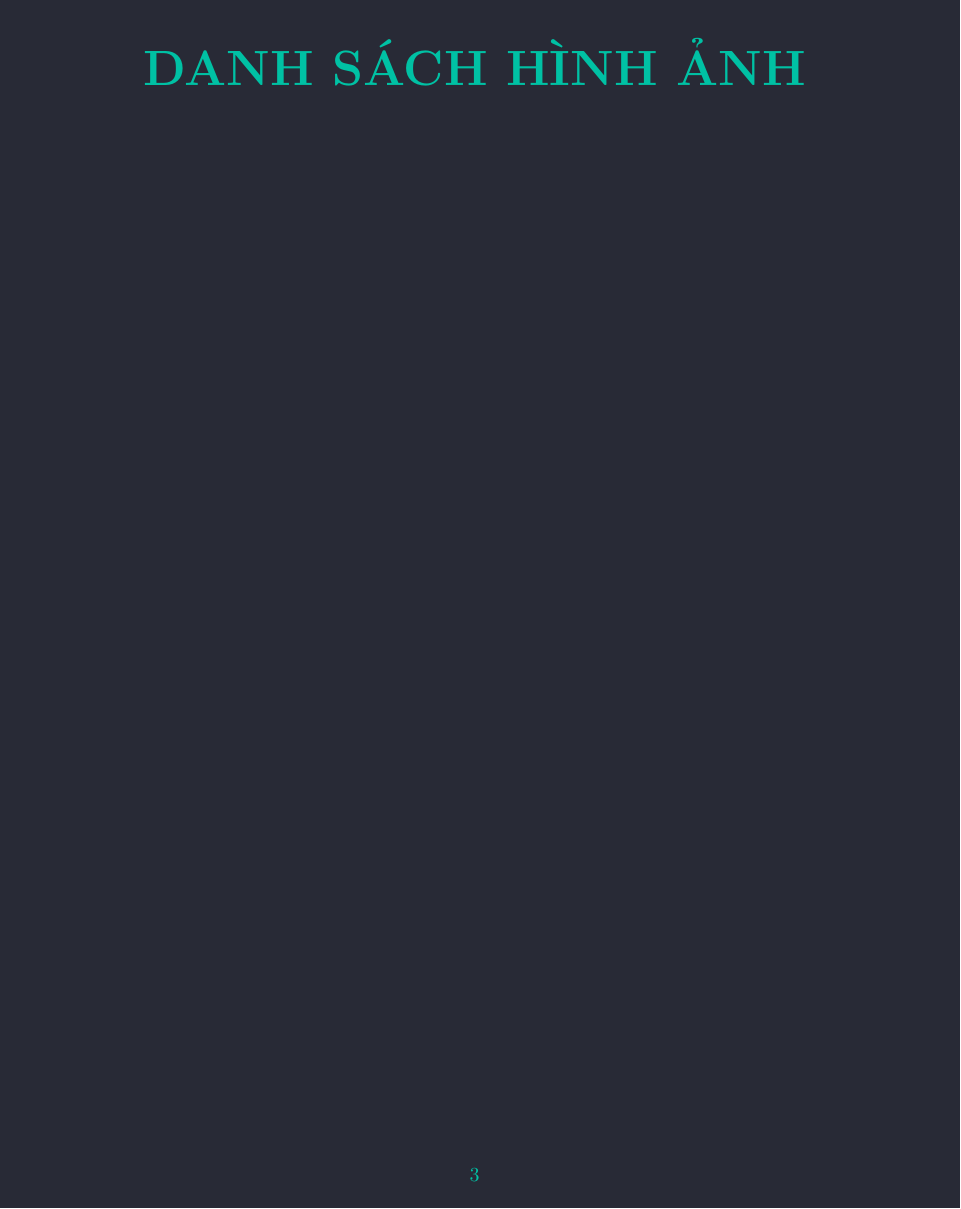
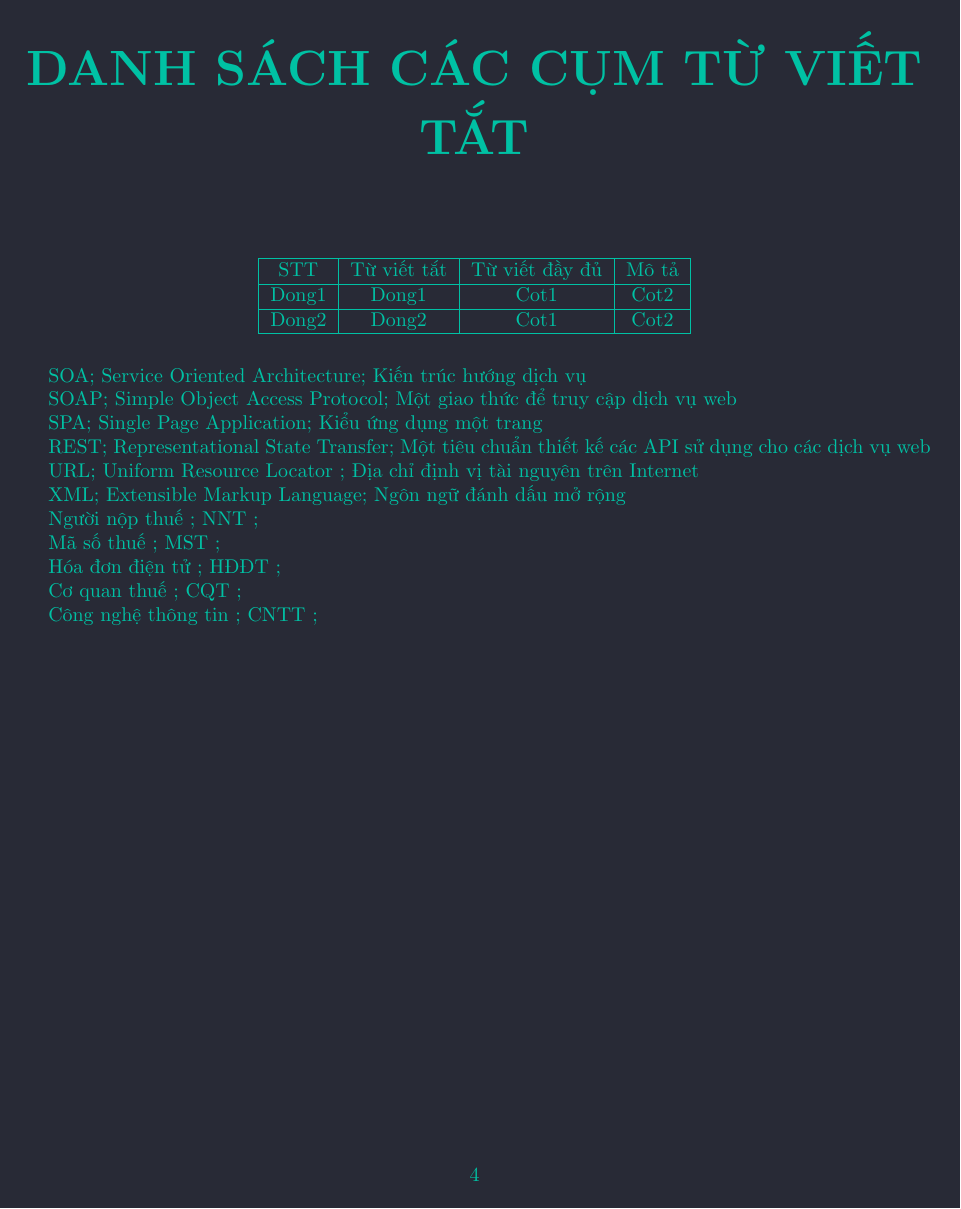
Before and after one commit to hust20206205/latex2, a LaTeX document (baocao/main.tex, which reads baocao/contents/danh_sach_cac_cum_tu_viet_tat.tex): page 3 of 3 before the commit and page 4 of 5 after it. Compiled offline with pdfLaTeX.

Commit message:
VuVanNghia20206205

```diff
--- /dev/null
+++ b/baocao/contents/danh_sach_cac_cum_tu_viet_tat.tex
@@ -0,0 +1,110 @@
+\chapter*{\centering DANH SÁCH CÁC CỤM TỪ VIẾT TẮT}
+
+\addcontentsline{toc}{chapter}{DANH SÁCH CÁC CỤM TỪ VIẾT TẮT}
+
+% @sau
+% @sau
+% @sau
+% @sau
+% @sau
+% @sau
+% @sau
+% @sau
+% @sau
+% @sau
+% @sau
+% @sau
+% @sau
+% @sau
+% @sau
+% @sau
+% @sau
+% @sau
+% @sau
+% @sau
+% @sau
+% @sau
+% @sau
+% @sau
+% @sau
+% @sau
+% @sau
+% @sau
+% @sau
+% @sau
+
+\begin{table}[h]
+
+\centering
+
+\begin{tabular}{|c|c|c|c|}
+
+\hline
+
+STT & Từ viết tắt & Từ viết đầy đủ & Mô tả \\
+
+\hline
+
+Dong1 & Dong1 & Cot1 & Cot2 \\
+
+\hline
+
+Dong2 & Dong2 & Cot1 & Cot2 \\
+
+\hline
+
+\end{tabular}
+
+\end{table}
+
+% API; Application Programming Interface; Giao diện lập trình ứng dụng
+
+% CI/CD; Continuous Integration (CI) and Continuous Delivery (CD) ; Quá trình tích hợp và chuyển giao liên tục
+
+% thiết kế hướng miền ; thiết kế hướng miền; Kỹ thuật thiết kế theo hướng miền
+
+% DI; Dependency Injection; Cơ chế tiêm sự phụ thuộc giữa các đối tượng
+
+% HTTP; Hypertext Transfer Protocol; Giao thức truyền tải siêu văn bản
+
+% JSON; JavaScript Object Notation; Một kiểu dữ liệu mở rộng của JavaScript
+
+% ORM; Object Relational Mapping; Một kỹ thuật ánh xạ các đối tượng lập trình với từng bảng trong CSDL quan hệ
+
+% Cơ sở dữ liệu ; CSDL ;
+
+% Tạo (Create), Đọc (Read), Sửa (Update), Xóa (Delete) ; CRUD ;
+
+% Kubernetes ; K8s ; kubernetes
+
+% Số điện thoại ; SĐT ;
+
+% UML
+
+% MVC; Model View Controller; Một mẫu thiết kế ứng dụng
+
+% SQL
+
+SOA; Service Oriented Architecture; Kiến trúc hướng dịch vụ
+
+SOAP; Simple Object Access Protocol; Một giao thức để truy cập dịch vụ web
+
+SPA; Single Page Application; Kiểu ứng dụng một trang
+
+REST; Representational State Transfer; Một tiêu chuẩn thiết kế các API sử dụng cho các dịch vụ web
+
+URL; Uniform Resource Locator ; Địa chỉ định vị tài nguyên trên Internet
+
+XML; Extensible Markup Language; Ngôn ngữ đánh dấu mở rộng
+
+% TCT ; TCT ;
+
+Người nộp thuế ; NNT ;
+
+Mã số thuế ; MST ;
+
+Hóa đơn điện tử ; HĐĐT ;
+
+Cơ quan thuế ; CQT ;
+
+Công nghệ thông tin ; CNTT ;
```
Also changed, not shown: baocao/contents/danh_sach_cac_thuat_ngu.tex (added, +83 -0 lines), baocao/main.tex (+3 -3 lines), baocao/contents/danh_sach_hinh_anh.tex (renamed from baocao/contents/_a.tex), 1 other file.
